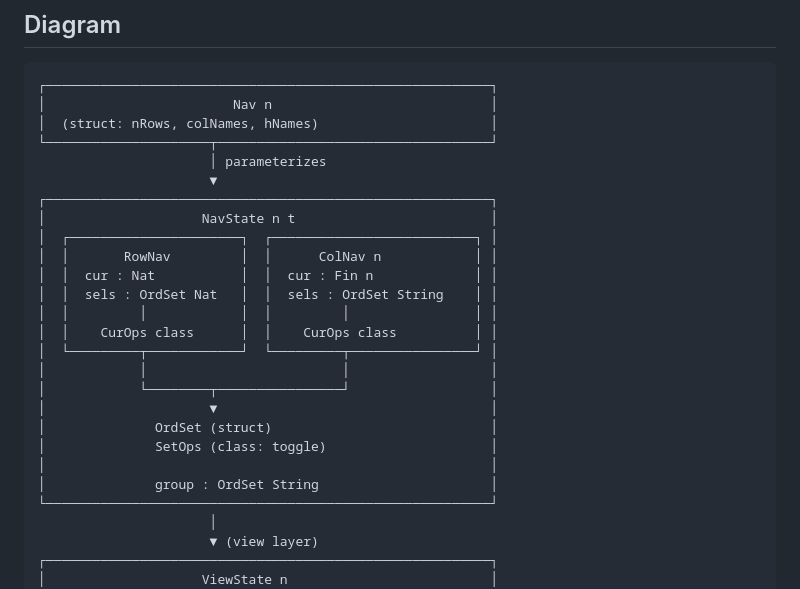
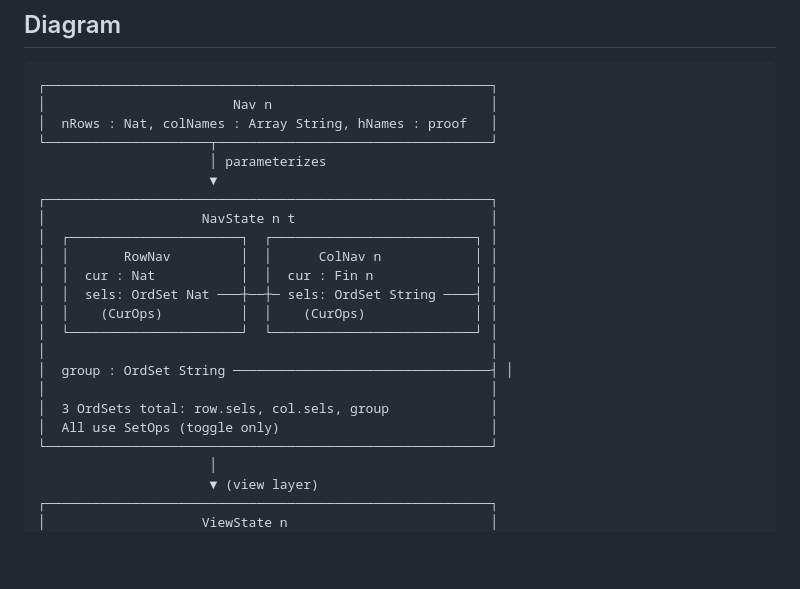
Before and after one commit to co-dh/Tc, a Markdown page: design.md, the part around the change. Drawn GitHub-style; blank space fills up the shorter version.

Commit message:
Update diagram to show 3 OrdSets
row.sels, col.sels, group all use SetOps (toggle)

🤖 Generated with [Claude Code](https://claude.com/claude-code)

Co-Authored-By: Claude Opus 4.5 <noreply@anthropic.com>

````diff
--- a/design.md
+++ b/design.md
@@ -5,7 +5,7 @@
 ```
 ┌─────────────────────────────────────────────────────────┐
 │                        Nav n                            │
-│  (struct: nRows, colNames, hNames)                      │
+│  nRows : Nat, colNames : Array String, hNames : proof   │
 └─────────────────────┬───────────────────────────────────┘
                       │ parameterizes
                       ▼
@@ -14,17 +14,14 @@
 │  ┌──────────────────────┐  ┌──────────────────────────┐ │
 │  │       RowNav         │  │      ColNav n            │ │
 │  │  cur : Nat           │  │  cur : Fin n             │ │
-│  │  sels : OrdSet Nat   │  │  sels : OrdSet String    │ │
-│  │         │            │  │         │                │ │
-│  │    CurOps class      │  │    CurOps class          │ │
-│  └─────────┬────────────┘  └─────────┬────────────────┘ │
-│            │                         │                  │
-│            └────────┬────────────────┘                  │
-│                     ▼                                   │
-│              OrdSet (struct)                            │
-│              SetOps (class: toggle)                     │
+│  │  sels: OrdSet Nat ───┼──┼─ sels: OrdSet String ────┤ │
+│  │    (CurOps)          │  │    (CurOps)              │ │
+│  └──────────────────────┘  └──────────────────────────┘ │
 │                                                         │
-│              group : OrdSet String                      │
+│  group : OrdSet String ─────────────────────────────────┤ │
+│                                                         │
+│  3 OrdSets total: row.sels, col.sels, group             │
+│  All use SetOps (toggle only)                           │
 └─────────────────────────────────────────────────────────┘
                       │
                       ▼ (view layer)
````
